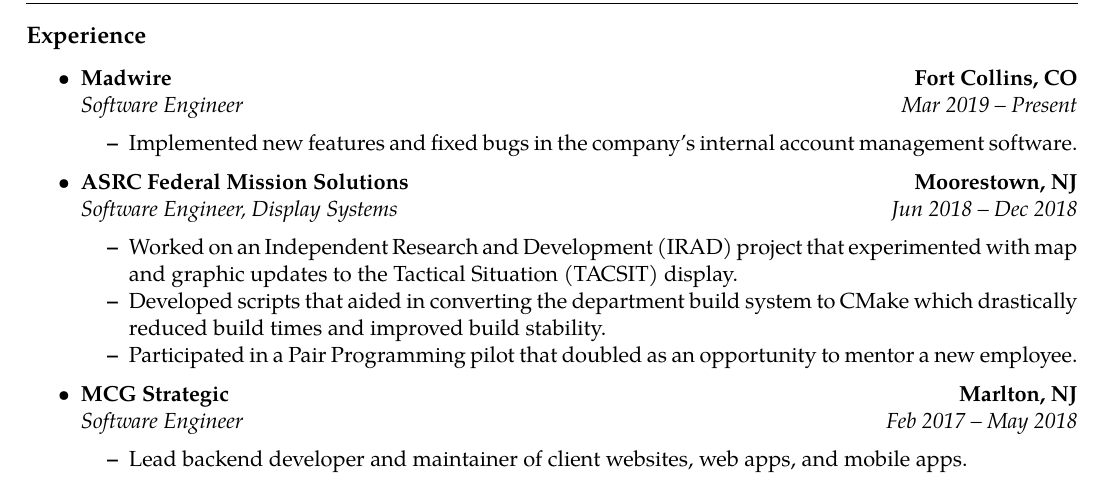
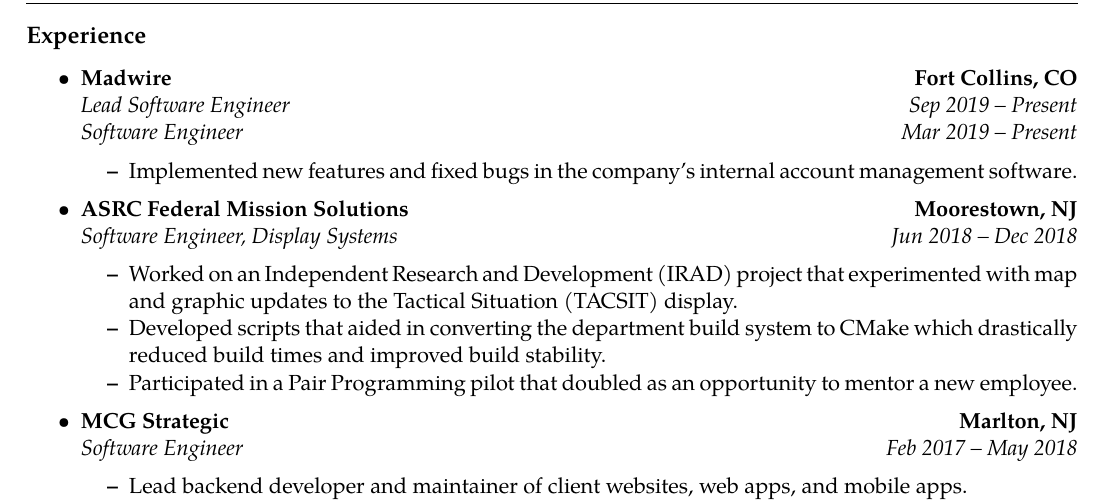
Before and after one commit to chrismeyers/website, a LaTeX CV (resume/LaTeX/Meyers_Chris/Meyers_Chris_Resume.tex): part of page 1 of 2, cut so that both start at the same text. Compiled offline with pdfLaTeX.

Commit message:
updated resume.

```diff
--- a/resume/LaTeX/Meyers_Chris/Meyers_Chris_Resume.tex
+++ b/resume/LaTeX/Meyers_Chris/Meyers_Chris_Resume.tex
@@ -22,6 +22,10 @@
     {\textbf{Madwire}}
     {\textbf{Fort Collins, CO}}
   \\
+  \headerrow
+    {\emph{Lead Software Engineer}}
+    {\emph{Sep 2019 -- Present}}
+  % Same Company
   \headerrow
     {\emph{Software Engineer}}
     {\emph{Mar 2019 -- Present}}
```
